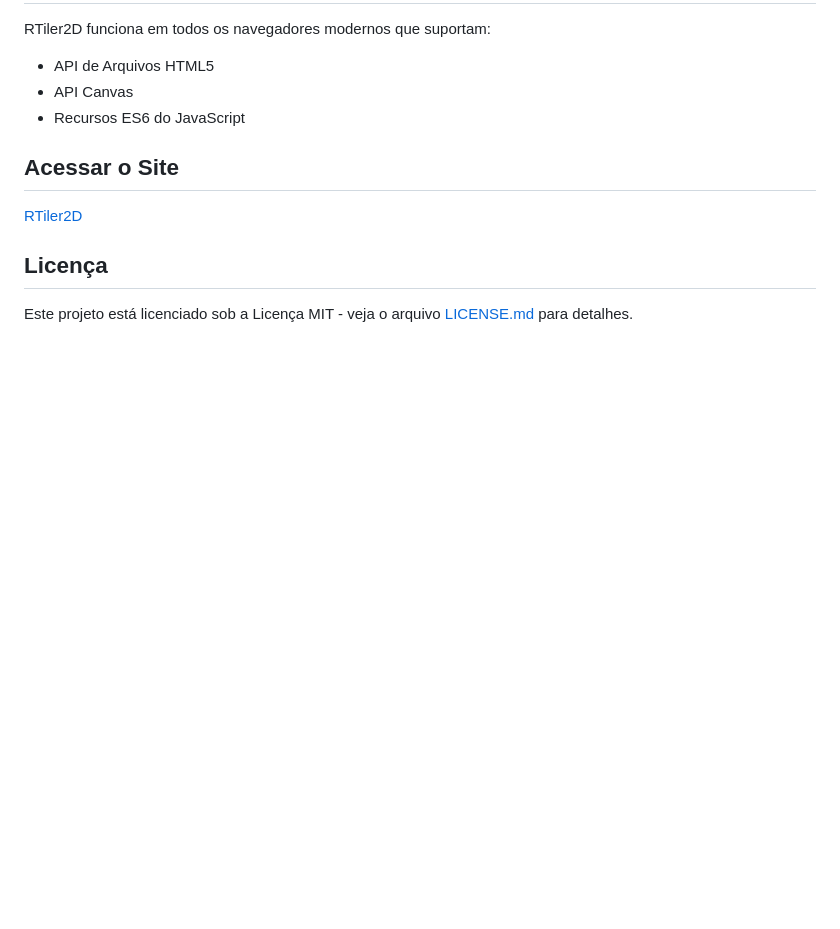
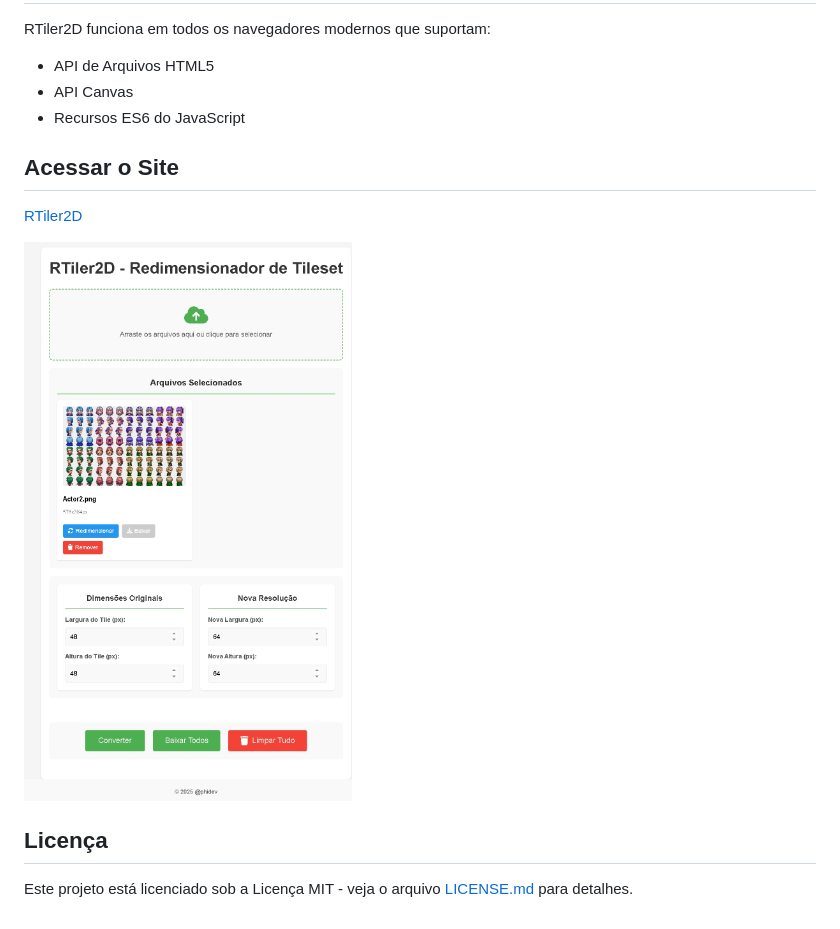
Before and after one commit to Adeilsonnm/rtiler2d, a Markdown page: README.md, the part around the change. Drawn GitHub-style; pictures changed too: imgs/print1.jpeg (added); blank space fills up the shorter version.

Commit message:
main/v1.4

```diff
--- a/README.md
+++ b/README.md
@@ -58,6 +58,7 @@ RTiler2D funciona em todos os navegadores modernos que suportam:
 
 [RTiler2D](https://wzp.icu/p/rtiler2d/)
 
+![RTiler2D Interface](/imgs/print1.jpeg)
 
 ## Licença
 
```
